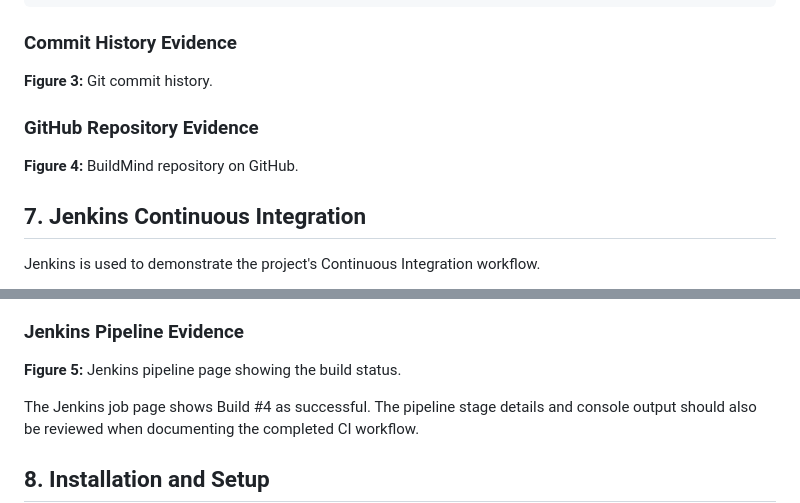
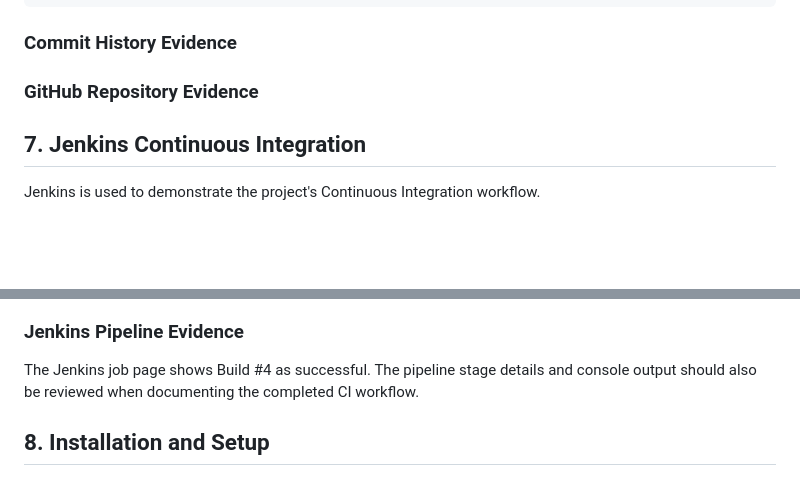
Before and after one commit to Prajyoti2006/BuildMind, a Markdown page: README.md, 2 parts joined by grey strips. Drawn GitHub-style; blank space fills up the shorter version.

```diff
--- a/README.md
+++ b/README.md
@@ -146,13 +146,12 @@ git push origin main
 
 
 
-**Figure 3:** Git commit history.
+
 
 ### GitHub Repository Evidence
 
 
 
-**Figure 4:** BuildMind repository on GitHub.
 
 ## 7. Jenkins Continuous Integration
 
@@ -169,10 +168,6 @@ Jenkins is used to demonstrate the project's Continuous Integration workflow.
 5. Inspect the build status and console output.
 
 ### Jenkins Pipeline Evidence
-
-
-
-**Figure 5:** Jenkins pipeline page showing the build status.
 
 The Jenkins job page shows Build #4 as successful. The pipeline stage details and console output should also be reviewed when documenting the completed CI workflow.
 
```
